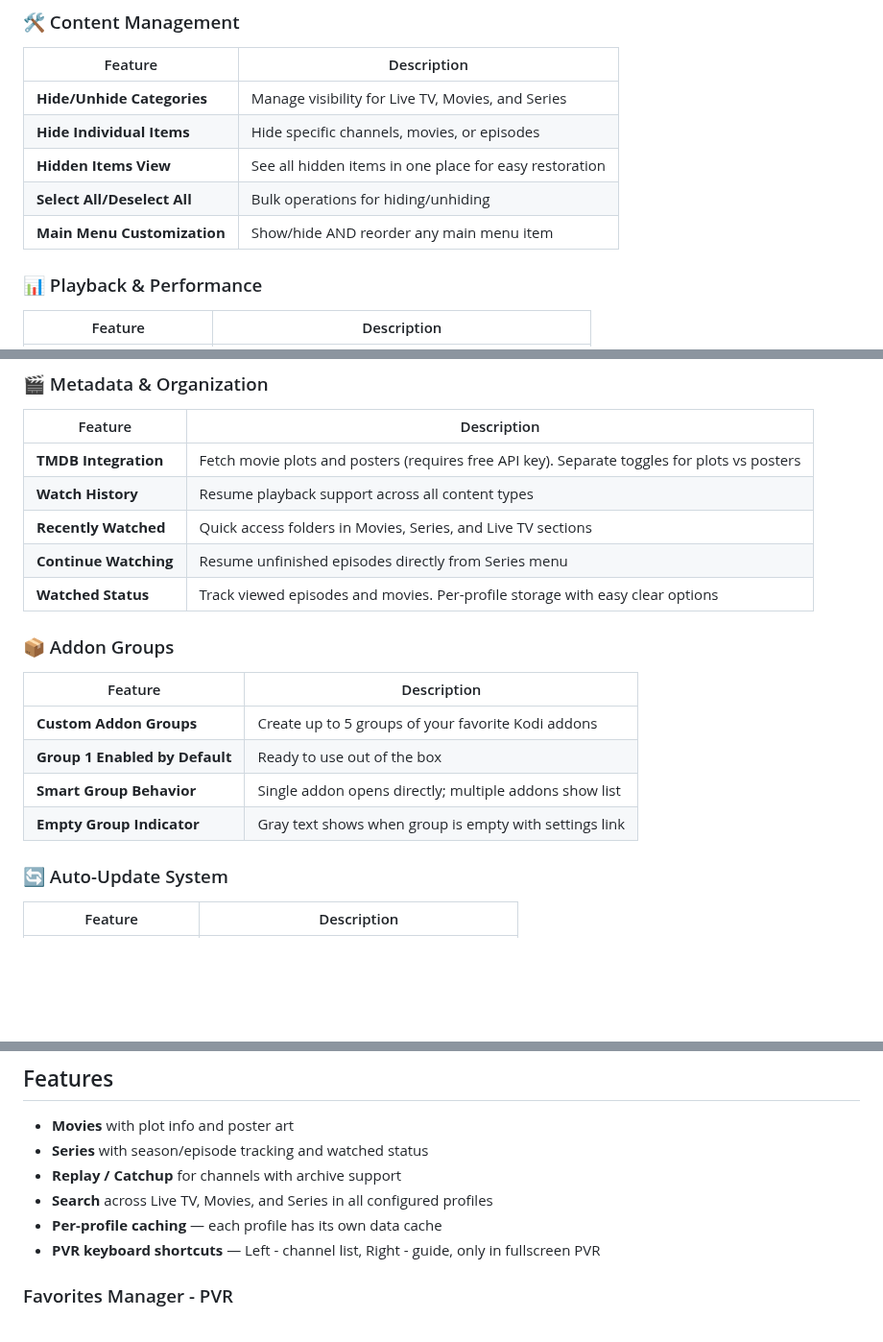
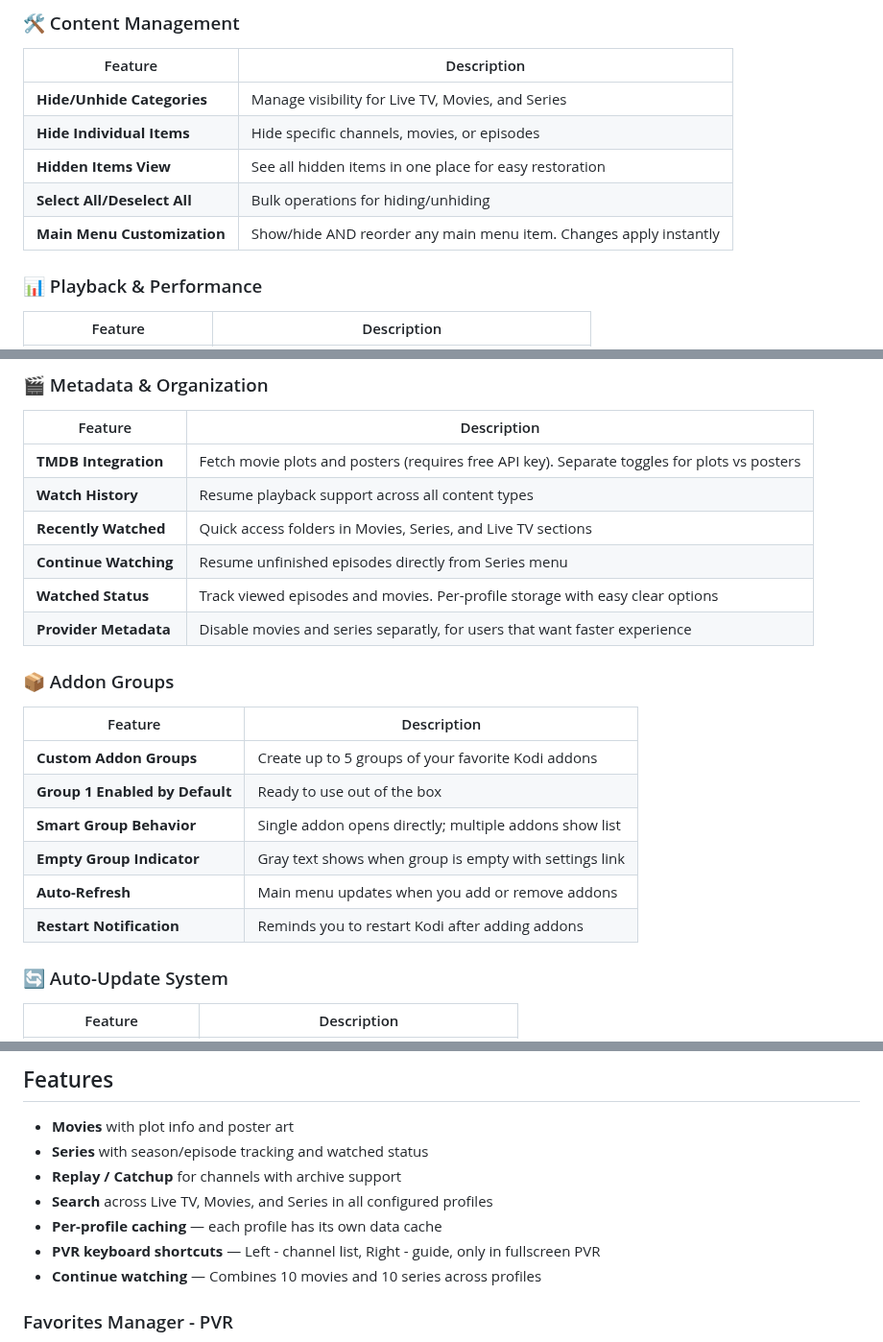
Before and after one commit to Pesicp/XStream-Player-Kodi21, a Markdown page: README.md, 3 parts joined by grey strips. Shown at 96% size. Rendered like a GitHub page; blank space fills up the shorter version.

```diff
--- a/README.md
+++ b/README.md
@@ -117,7 +128,7 @@ XStream Player is a feature-rich Kodi addon for streaming Live TV, Movies, and S
 | **Hide Individual Items** | Hide specific channels, movies, or episodes |
 | **Hidden Items View** | See all hidden items in one place for easy restoration |
 | **Select All/Deselect All** | Bulk operations for hiding/unhiding |
-| **Main Menu Customization** | Show/hide AND reorder any main menu item |
+| **Main Menu Customization** | Show/hide AND reorder any main menu item. Changes apply instantly |
 
 ### 📊 Playback & Performance
 
@@ -138,6 +149,7 @@ XStream Player is a feature-rich Kodi addon for streaming Live TV, Movies, and S
 | **Recently Watched** | Quick access folders in Movies, Series, and Live TV sections |
 | **Continue Watching** | Resume unfinished episodes directly from Series menu |
 | **Watched Status** | Track viewed episodes and movies. Per-profile storage with easy clear options |
+| **Provider Metadata** | Disable movies and series separatly, for users that want faster experience |
 
 ### 📦 Addon Groups
 
@@ -147,6 +159,8 @@ XStream Player is a feature-rich Kodi addon for streaming Live TV, Movies, and S
 | **Group 1 Enabled by Default** | Ready to use out of the box |
 | **Smart Group Behavior** | Single addon opens directly; multiple addons show list |
 | **Empty Group Indicator** | Gray text shows when group is empty with settings link |
+| **Auto-Refresh** | Main menu updates when you add or remove addons |
+| **Restart Notification** | Reminds you to restart Kodi after adding addons |
 
 ### 🔄 Auto-Update System
 
@@ -167,6 +181,7 @@ XStream Player is a feature-rich Kodi addon for streaming Live TV, Movies, and S
 - **Search** across Live TV, Movies, and Series in all configured profiles
 - **Per-profile caching** — each profile has its own data cache
 - **PVR keyboard shortcuts** — Left - channel list, Right - guide, only in fullscreen PVR
+- **Continue watching** — Combines 10  movies and 10 series across profiles
 
 ### Favorites Manager - PVR
 
```
Also changed, not shown: other parts of README.md (+16 -5 lines).
